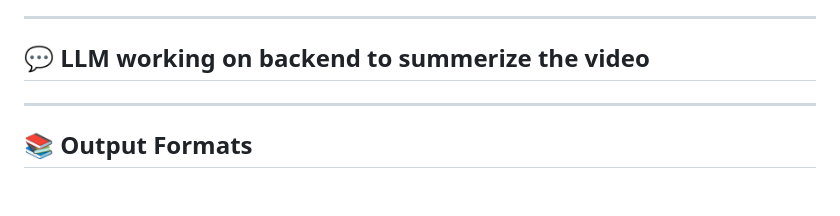
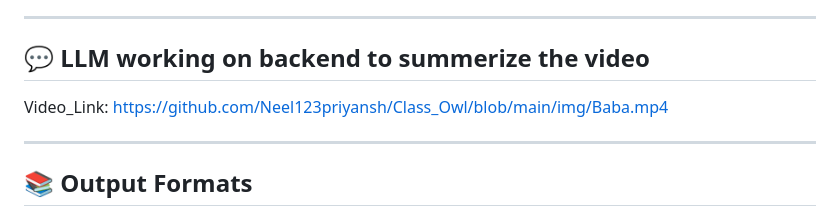
Before and after one commit to Neel123priyansh/Class_Owl, a Markdown page: README.md, the part around the change. GitHub-like rendering; blank space fills up the shorter version.

```diff
--- a/README.md
+++ b/README.md
@@ -127,7 +127,7 @@ The script:
 ---
 
 ## 💬 LLM working on backend to summerize the video
-
+Video_Link: https://github.com/Neel123priyansh/Class_Owl/blob/main/img/Baba.mp4
 
 ---
 
```
